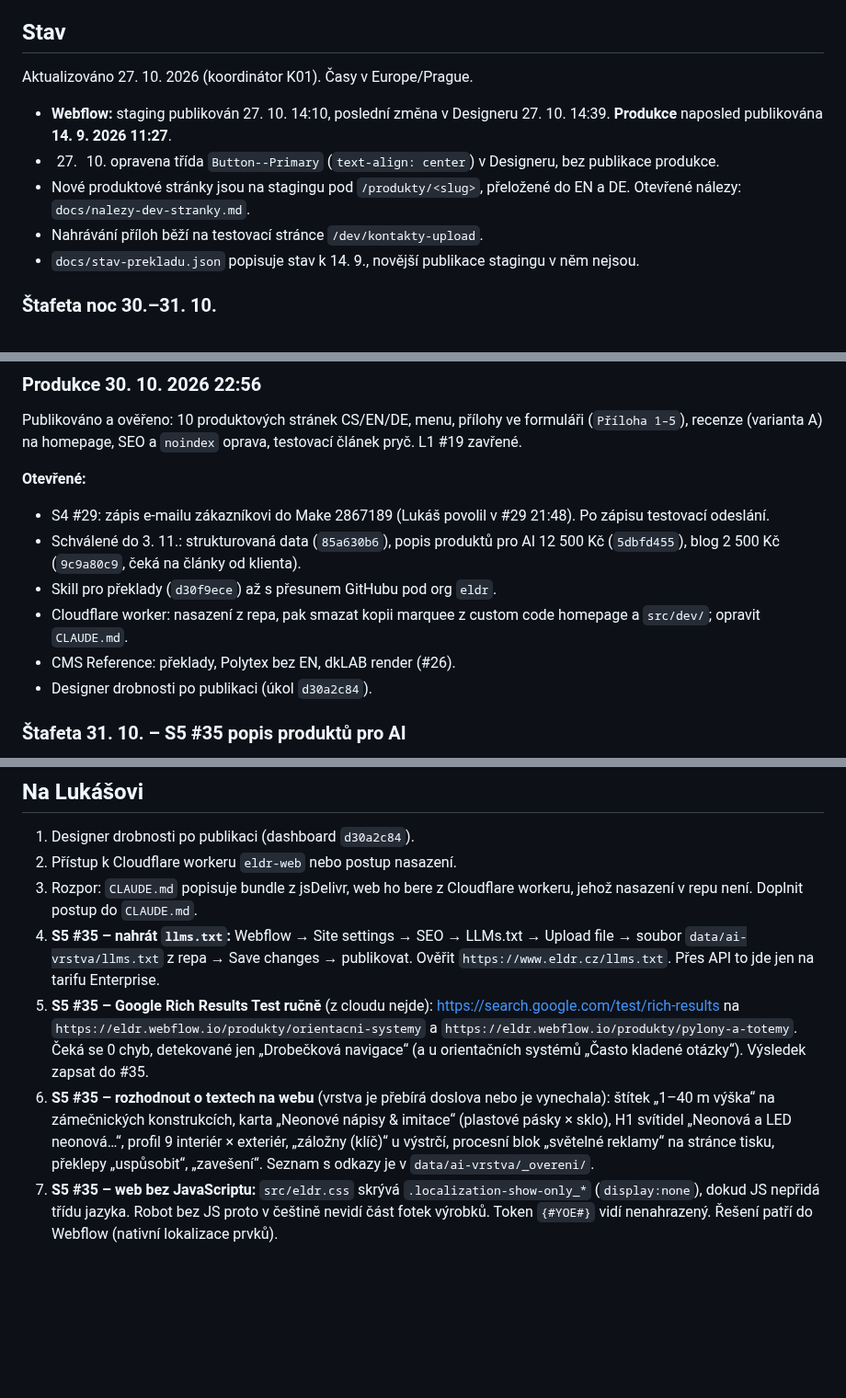
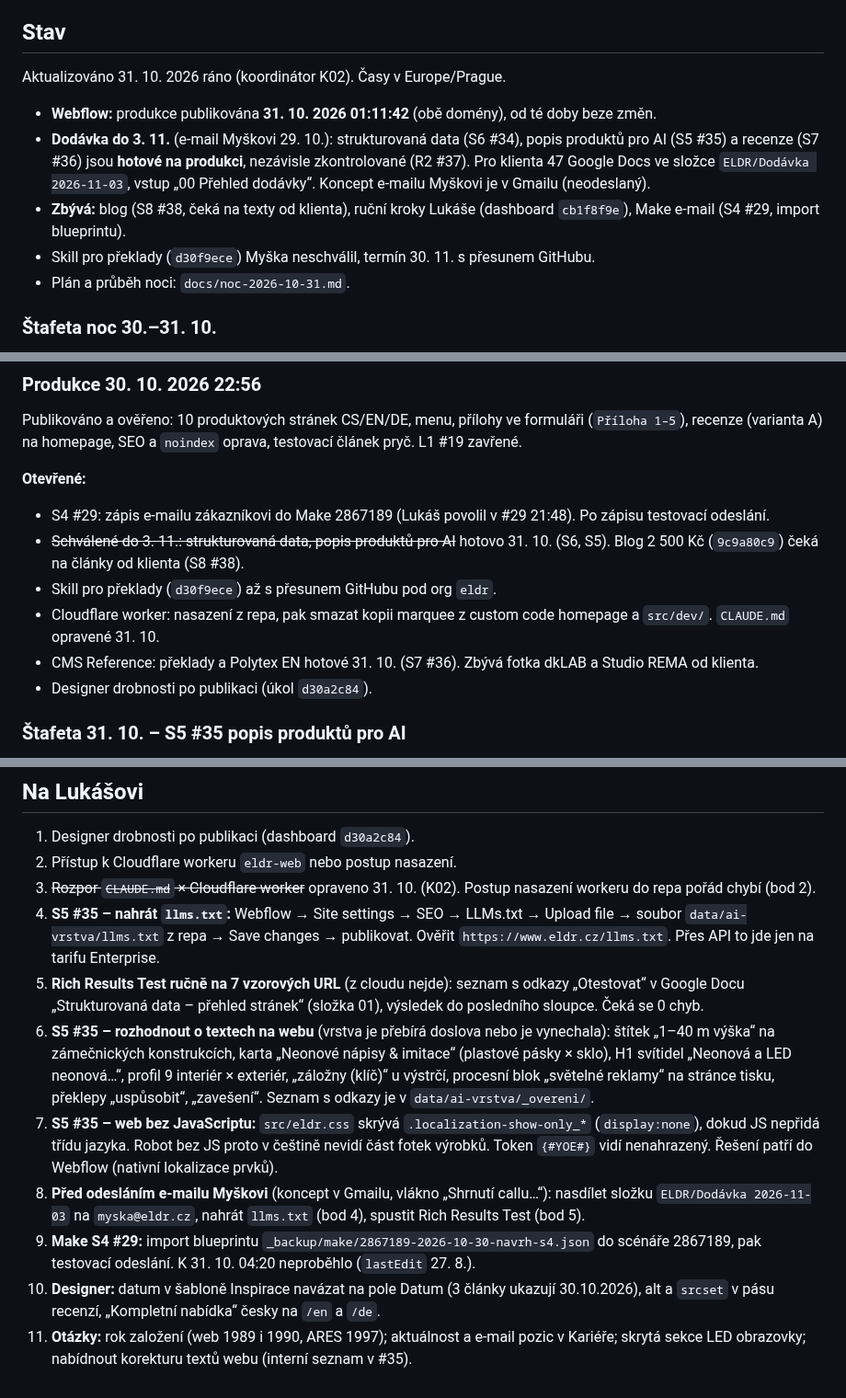
Before and after one commit to lukas-webkit-studio/eldr, a Markdown page: docs/roadmap.md, 3 parts joined by grey strips. Shown at 92% size. GitHub-like rendering; blank space fills up the shorter version.

Commit message:
Roadmapa a noční plán: stav po dodávce 31. 10. (K02)
Co-Authored-By: Claude Opus 5.5 <noreply@anthropic.com>
Claude-Session: https://claude.ai/code/session_01QDd2WdpExCsa67Tpo2uxoD

```diff
--- a/docs/roadmap.md
+++ b/docs/roadmap.md
@@ -5,17 +5,13 @@ Zdroj pravdy o úkolech, cenách a termínech je dashboard (projekt
 
 ## Stav
 
-Aktualizováno 27. 10. 2026 (koordinátor K01). Časy v Europe/Prague.
+Aktualizováno 31. 10. 2026 ráno (koordinátor K02). Časy v Europe/Prague.
 
-- **Webflow:** staging publikován 27. 10. 14:10, poslední změna v Designeru
-  27. 10. 14:39. **Produkce** naposled publikována **14. 9. 2026 11:27**.
-- 27. 10. opravena třída `Button--Primary` (`text-align: center`)
-  v Designeru, bez publikace produkce.
-- Nové produktové stránky jsou na stagingu pod `/produkty/<slug>`, přeložené
-  do EN a DE. Otevřené nálezy: `docs/nalezy-dev-stranky.md`.
-- Nahrávání příloh běží na testovací stránce `/dev/kontakty-upload`.
-- `docs/stav-prekladu.json` popisuje stav k 14. 9., novější publikace
-  stagingu v něm nejsou.
+- **Webflow:** produkce publikována **31. 10. 2026 01:11:42** (obě domény), od té doby beze změn.
+- **Dodávka do 3. 11.** (e-mail Myškovi 29. 10.): strukturovaná data (S6 #34), popis produktů pro AI (S5 #35) a recenze (S7 #36) jsou **hotové na produkci**, nezávisle zkontrolované (R2 #37). Pro klienta 47 Google Docs ve složce `ELDR/Dodávka 2026-11-03`, vstup „00 Přehled dodávky“. Koncept e-mailu Myškovi je v Gmailu (neodeslaný).
+- **Zbývá:** blog (S8 #38, čeká na texty od klienta), ruční kroky Lukáše (dashboard `cb1f8f9e`), Make e-mail (S4 #29, import blueprintu).
+- Skill pro překlady (`d30f9ece`) Myška neschválil, termín 30. 11. s přesunem GitHubu.
+- Plán a průběh noci: `docs/noc-2026-10-31.md`.
 
 ### Štafeta noc 30.–31. 10.
 
@@ -29,10 +25,10 @@ Publikováno a ověřeno: 10 produktových stránek CS/EN/DE, menu, přílohy ve
 
 **Otevřené:**
 - S4 #29: zápis e-mailu zákazníkovi do Make 2867189 (Lukáš povolil v #29 21:48). Po zápisu testovací odeslání.
-- Schválené do 3. 11.: strukturovaná data (`85a630b6`), popis produktů pro AI 12 500 Kč (`5dbfd455`), blog 2 500 Kč (`9c9a80c9`, čeká na články od klienta).
+- ~~Schválené do 3. 11.: strukturovaná data, popis produktů pro AI~~ hotovo 31. 10. (S6, S5). Blog 2 500 Kč (`9c9a80c9`) čeká na články od klienta (S8 #38).
 - Skill pro překlady (`d30f9ece`) až s přesunem GitHubu pod org `eldr`.
-- Cloudflare worker: nasazení z repa, pak smazat kopii marquee z custom code homepage a `src/dev/`; opravit `CLAUDE.md`.
-- CMS Reference: překlady, Polytex bez EN, dkLAB render (#26).
+- Cloudflare worker: nasazení z repa, pak smazat kopii marquee z custom code homepage a `src/dev/`. `CLAUDE.md` opravené 31. 10.
+- CMS Reference: překlady a Polytex EN hotové 31. 10. (S7 #36). Zbývá fotka dkLAB a Studio REMA od klienta.
 - Designer drobnosti po publikaci (úkol `d30a2c84`).
 
 ### Štafeta 31. 10. – S5 #35 popis produktů pro AI
@@ -93,8 +89,12 @@ Spouští se, až Lukáš potvrdí, že klient schválil.
 
 1. Designer drobnosti po publikaci (dashboard `d30a2c84`).
 2. Přístup k Cloudflare workeru `eldr-web` nebo postup nasazení.
-3. Rozpor: `CLAUDE.md` popisuje bundle z jsDelivr, web ho bere z Cloudflare workeru, jehož nasazení v repu není. Doplnit postup do `CLAUDE.md`.
+3. ~~Rozpor `CLAUDE.md` × Cloudflare worker~~ opraveno 31. 10. (K02). Postup nasazení workeru do repa pořád chybí (bod 2).
 4. **S5 #35 – nahrát `llms.txt`:** Webflow → Site settings → SEO → LLMs.txt → Upload file → soubor `data/ai-vrstva/llms.txt` z repa → Save changes → publikovat. Ověřit `https://www.eldr.cz/llms.txt`. Přes API to jde jen na tarifu Enterprise.
-5. **S5 #35 – Google Rich Results Test ručně** (z cloudu nejde): https://search.google.com/test/rich-results na `https://eldr.webflow.io/produkty/orientacni-systemy` a `https://eldr.webflow.io/produkty/pylony-a-totemy`. Čeká se 0 chyb, detekované jen „Drobečková navigace“ (a u orientačních systémů „Často kladené otázky“). Výsledek zapsat do #35.
+5. **Rich Results Test ručně na 7 vzorových URL** (z cloudu nejde): seznam s odkazy „Otestovat“ v Google Docu „Strukturovaná data – přehled stránek“ (složka 01), výsledek do posledního sloupce. Čeká se 0 chyb.
 6. **S5 #35 – rozhodnout o textech na webu** (vrstva je přebírá doslova nebo je vynechala): štítek „1–40 m výška“ na zámečnických konstrukcích, karta „Neonové nápisy & imitace“ (plastové pásky × sklo), H1 svítidel „Neonová a LED neonová…“, profil 9 interiér × exteriér, „záložny (klíč)“ u výstrčí, procesní blok „světelné reklamy“ na stránce tisku, překlepy „uspůsobit“, „zavešení“. Seznam s odkazy je v `data/ai-vrstva/_overeni/`.
 7. **S5 #35 – web bez JavaScriptu:** `src/eldr.css` skrývá `.localization-show-only_*` (`display:none`), dokud JS nepřidá třídu jazyka. Robot bez JS proto v češtině nevidí část fotek výrobků. Token `{#YOE#}` vidí nenahrazený. Řešení patří do Webflow (nativní lokalizace prvků).
+8. **Před odesláním e-mailu Myškovi** (koncept v Gmailu, vlákno „Shrnutí callu…“): nasdílet složku `ELDR/Dodávka 2026-11-03` na `myska@eldr.cz`, nahrát `llms.txt` (bod 4), spustit Rich Results Test (bod 5).
+9. **Make S4 #29:** import blueprintu `_backup/make/2867189-2026-10-30-navrh-s4.json` do scénáře 2867189, pak testovací odeslání. K 31. 10. 04:20 neproběhlo (`lastEdit` 27. 8.).
+10. **Designer:** datum v šabloně Inspirace navázat na pole Datum (3 články ukazují 30.10.2026), alt a `srcset` v pásu recenzí, „Kompletní nabídka“ česky na `/en` a `/de`.
+11. **Otázky:** rok založení (web 1989 i 1990, ARES 1997); aktuálnost a e-mail pozic v Kariéře; skrytá sekce LED obrazovky; nabídnout korekturu textů webu (interní seznam v #35).
```
Also changed, not shown: docs/noc-2026-10-31.md (+5 -1 lines).
